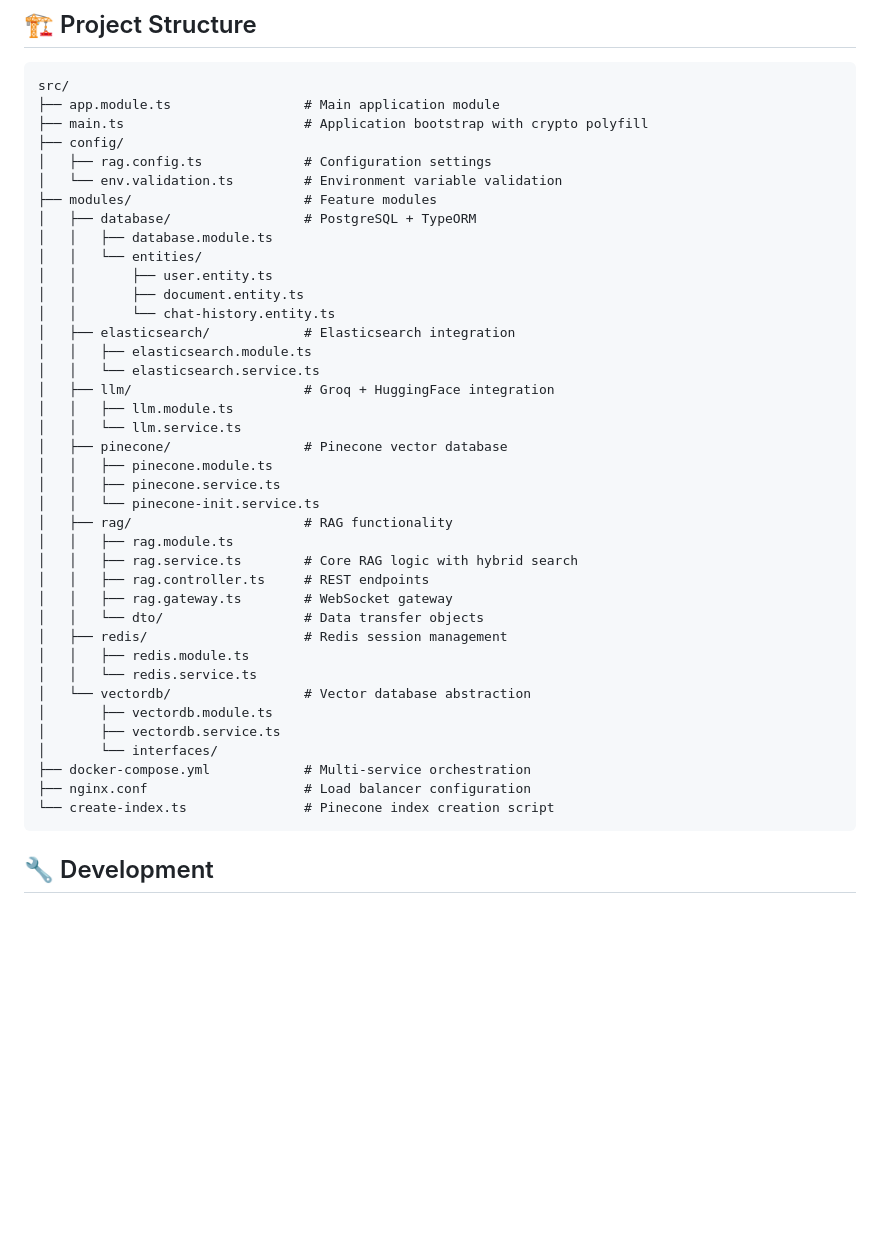
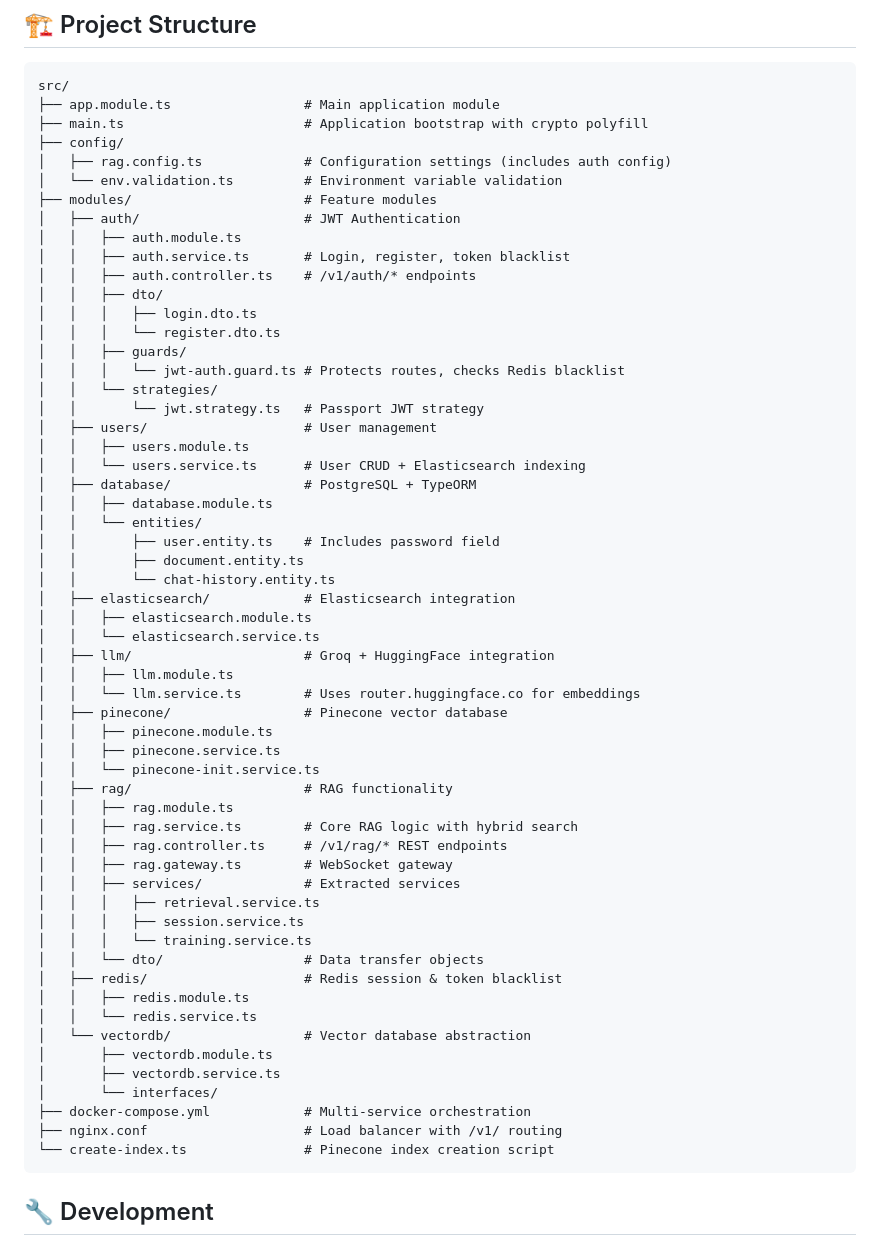
Before and after one commit to matanew1/RAG-Backend, a Markdown page: README.md, the part around the change printed below. GitHub-like rendering; blank space fills up the shorter version.

````diff
--- a/README.md
+++ b/README.md
@@ -359,13 +407,27 @@ src/
 ├── app.module.ts                 # Main application module
 ├── main.ts                       # Application bootstrap with crypto polyfill
 ├── config/
-│   ├── rag.config.ts             # Configuration settings
+│   ├── rag.config.ts             # Configuration settings (includes auth config)
 │   └── env.validation.ts         # Environment variable validation
 ├── modules/                      # Feature modules
+│   ├── auth/                     # JWT Authentication
+│   │   ├── auth.module.ts
+│   │   ├── auth.service.ts       # Login, register, token blacklist
+│   │   ├── auth.controller.ts    # /v1/auth/* endpoints
+│   │   ├── dto/
+│   │   │   ├── login.dto.ts
+│   │   │   └── register.dto.ts
+│   │   ├── guards/
+│   │   │   └── jwt-auth.guard.ts # Protects routes, checks Redis blacklist
+│   │   └── strategies/
+│   │       └── jwt.strategy.ts   # Passport JWT strategy
+│   ├── users/                    # User management
+│   │   ├── users.module.ts
+│   │   └── users.service.ts      # User CRUD + Elasticsearch indexing
 │   ├── database/                 # PostgreSQL + TypeORM
 │   │   ├── database.module.ts
 │   │   └── entities/
-│   │       ├── user.entity.ts
+│   │       ├── user.entity.ts    # Includes password field
 │   │       ├── document.entity.ts
 │   │       └── chat-history.entity.ts
 │   ├── elasticsearch/            # Elasticsearch integration
@@ -373,7 +435,7 @@ src/
 │   │   └── elasticsearch.service.ts
 │   ├── llm/                      # Groq + HuggingFace integration
 │   │   ├── llm.module.ts
-│   │   └── llm.service.ts
+│   │   └── llm.service.ts        # Uses router.huggingface.co for embeddings
 │   ├── pinecone/                 # Pinecone vector database
 │   │   ├── pinecone.module.ts
 │   │   ├── pinecone.service.ts
@@ -381,10 +443,14 @@ src/
 │   ├── rag/                      # RAG functionality
 │   │   ├── rag.module.ts
 │   │   ├── rag.service.ts        # Core RAG logic with hybrid search
-│   │   ├── rag.controller.ts     # REST endpoints
+│   │   ├── rag.controller.ts     # /v1/rag/* REST endpoints
 │   │   ├── rag.gateway.ts        # WebSocket gateway
+│   │   ├── services/             # Extracted services
+│   │   │   ├── retrieval.service.ts
+│   │   │   ├── session.service.ts
+│   │   │   └── training.service.ts
 │   │   └── dto/                  # Data transfer objects
-│   ├── redis/                    # Redis session management
+│   ├── redis/                    # Redis session & token blacklist
 │   │   ├── redis.module.ts
 │   │   └── redis.service.ts
 │   └── vectordb/                 # Vector database abstraction
@@ -392,7 +458,7 @@ src/
 │       ├── vectordb.service.ts
 │       └── interfaces/
 ├── docker-compose.yml            # Multi-service orchestration
-├── nginx.conf                    # Load balancer configuration
+├── nginx.conf                    # Load balancer with /v1/ routing
 └── create-index.ts               # Pinecone index creation script
 ```
 
````
Also changed, not shown: other parts of README.md (+69 -21 lines), .github/copilot-instructions.md (+46 -4 lines).
